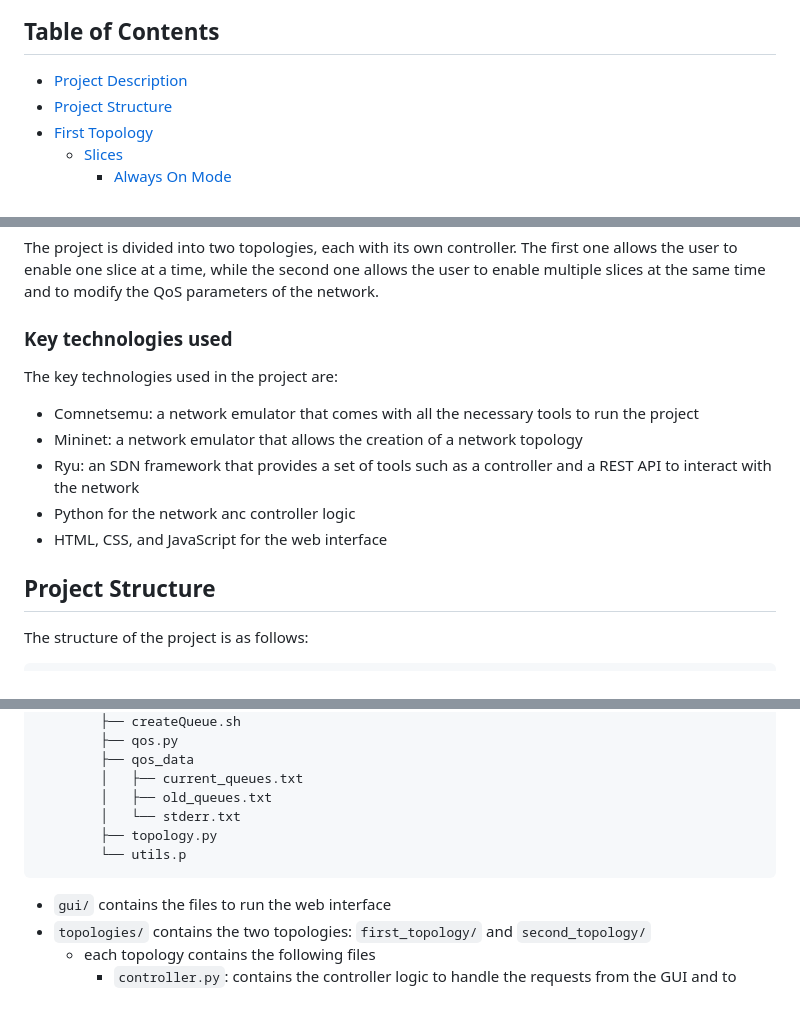
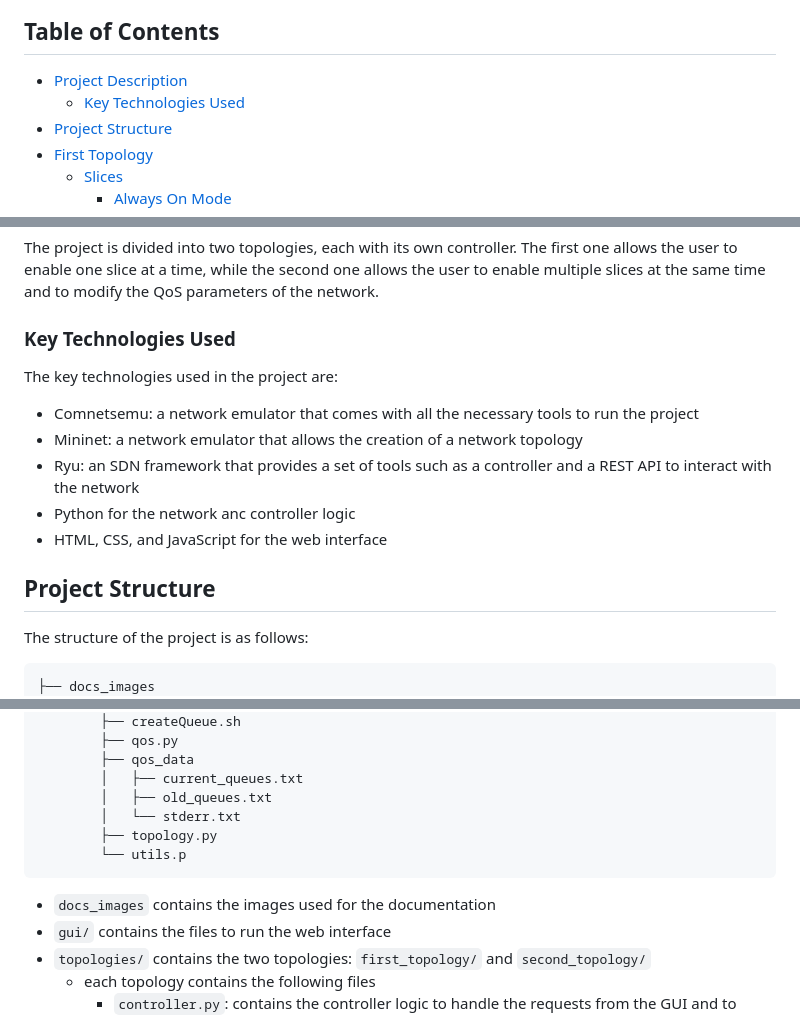
Before and after one commit to DavidePedrotti/On-Demand-SDN-Slicing, a Markdown page: README.md, 3 parts joined by grey strips. Rendered like a GitHub page.

Commit message:
Docs: small changes

````diff
--- a/README.md
+++ b/README.md
@@ -1,6 +1,7 @@
 # On-Demand SDN Slicing
 ## Table of Contents
 - [Project Description](#project-description)
+    - [Key Technologies Used](#key-technologies-used)
 - [Project Structure](#project-structure)
 - [First Topology](#first-topology)
     - [Slices](#slices)
@@ -26,7 +27,7 @@ This project aims to implement an on-demand slicing solution, with a web interfa
 
 The project is divided into two topologies, each with its own controller. The first one allows the user to enable one slice at a time, while the second one allows the user to enable multiple slices at the same time and to modify the QoS parameters of the network.
 
-### Key technologies used
+### Key Technologies Used
 
 The key technologies used in the project are:
 - Comnetsemu: a network emulator that comes with all the necessary tools to run the project
@@ -38,6 +39,7 @@ The key technologies used in the project are:
 ## Project Structure
 The structure of the project is as follows:
 ``` bash
+├── docs_images
 ├── gui
 │   ├── images
 │   ├── index.html
@@ -59,6 +61,7 @@ The structure of the project is as follows:
         ├── topology.py
         └── utils.p
 ```
+- `docs_images` contains the images used for the documentation
 - `gui/` contains the files to run the web interface
 - `topologies/` contains the two topologies: `first_topology/` and `second_topology/`
     - each topology contains the following files
````
